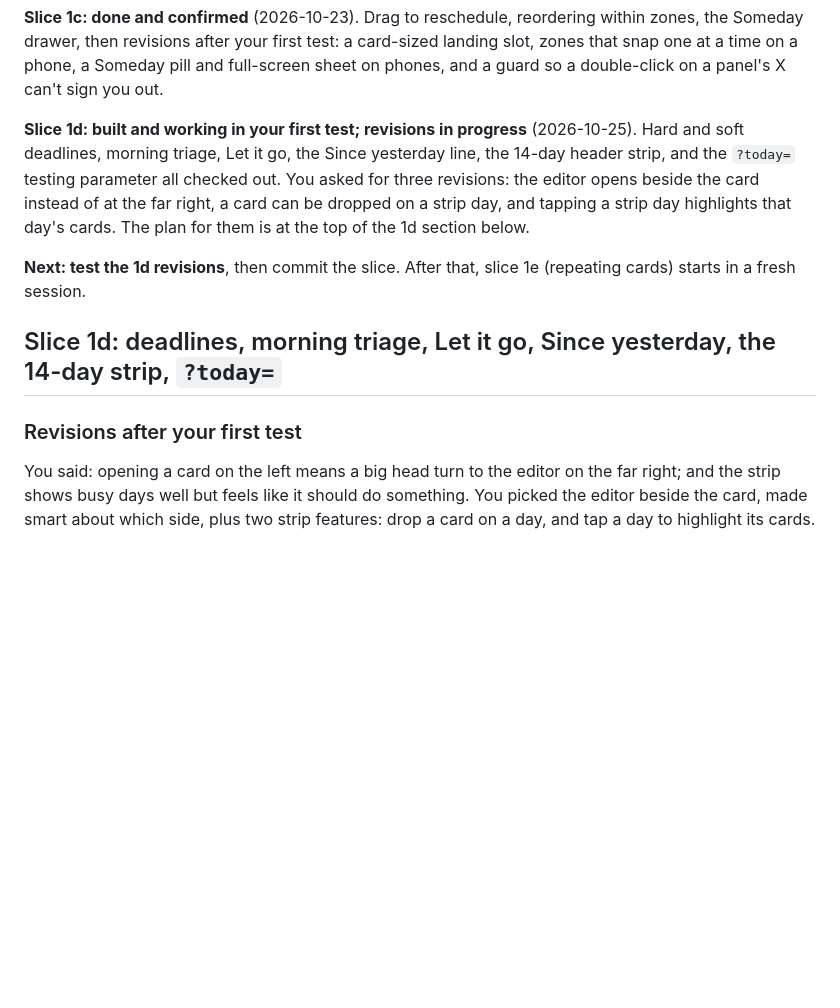
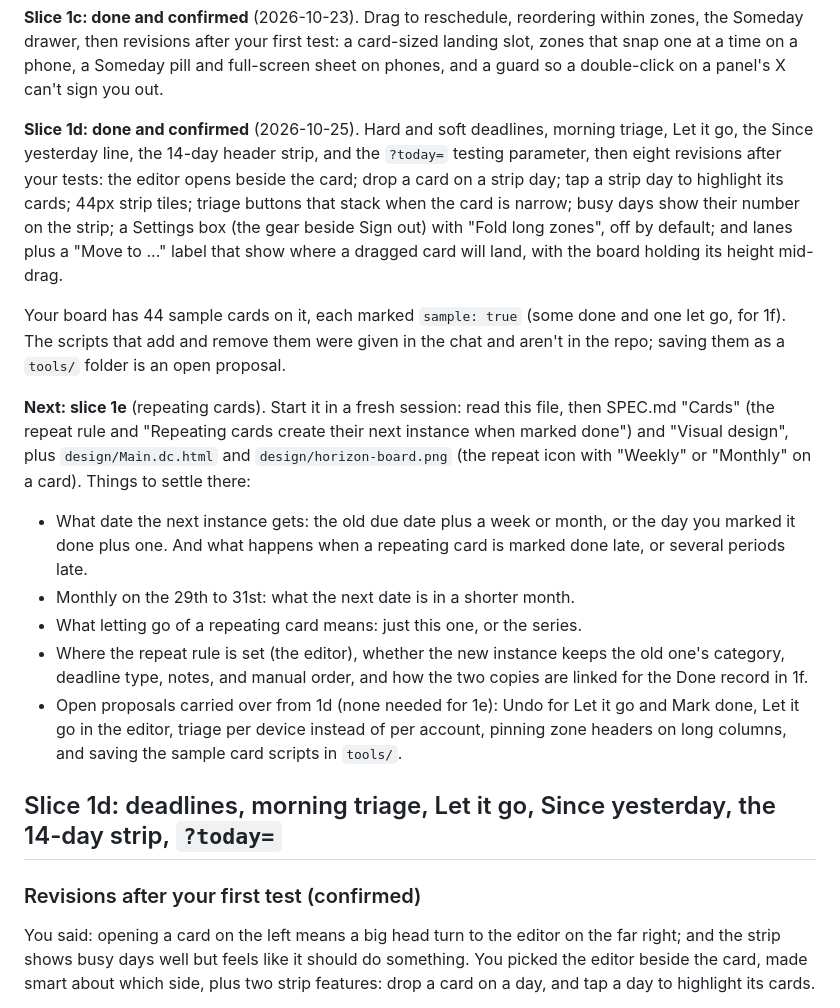
Before and after one commit to blubrd92/Horizon-Tasks, a Markdown page: PLAN.md, the part around the change. Drawn GitHub-style; blank space fills up the shorter version.

Commit message:
Slice 1d confirmed: deadlines, morning triage, Since yesterday, 14-day strip
Hard and soft deadlines with orange and gray chips. Morning triage on the
day's first visit: Tomorrow, This week, Someday, and Let it go on soft
overdue cards, with the visit record kept on the profile. The Since
yesterday line beside quick add. A 14-day strip in the header: tap a day to
highlight its cards, drop a card on a day to give it that date, and busy
days show their number. ?today= for testing.

Revisions after testing: the editor opens beside the card; triage buttons
stack when the card is narrow; a Settings box with Fold long zones; and
full-height lanes plus a "Move to ..." label while dragging, with the
board holding its height mid-drag.

Co-Authored-By: Claude Opus 5.5 <noreply@anthropic.com>
Claude-Session: https://claude.ai/code/session_01NMmtDXKdP5mvPdvu42grD5

```diff
--- a/PLAN.md
+++ b/PLAN.md
@@ -19,20 +19,42 @@ test: a card-sized landing slot, zones that snap one at a time on a phone, a
 Someday pill and full-screen sheet on phones, and a guard so a double-click
 on a panel's X can't sign you out.
 
-**Slice 1d: built and working in your first test; revisions in progress**
-(2026-10-25). Hard and soft deadlines, morning triage, Let it go, the Since
-yesterday line, the 14-day header strip, and the `?today=` testing
-parameter all checked out. You asked for three revisions: the editor opens
-beside the card instead of at the far right, a card can be dropped on a
-strip day, and tapping a strip day highlights that day's cards. The plan
-for them is at the top of the 1d section below.
+**Slice 1d: done and confirmed** (2026-10-25). Hard and soft deadlines,
+morning triage, Let it go, the Since yesterday line, the 14-day header
+strip, and the `?today=` testing parameter, then eight revisions after your
+tests: the editor opens beside the card; drop a card on a strip day; tap a
+strip day to highlight its cards; 44px strip tiles; triage buttons that
+stack when the card is narrow; busy days show their number on the strip; a
+Settings box (the gear beside Sign out) with "Fold long zones", off by
+default; and lanes plus a "Move to ..." label that show where a dragged
+card will land, with the board holding its height mid-drag.
 
-**Next: test the 1d revisions**, then commit the slice. After that, slice
-1e (repeating cards) starts in a fresh session.
+Your board has 44 sample cards on it, each marked `sample: true` (some done
+and one let go, for 1f). The scripts that add and remove them were given in
+the chat and aren't in the repo; saving them as a `tools/` folder is an open
+proposal.
+
+**Next: slice 1e** (repeating cards). Start it in a fresh session: read this
+file, then SPEC.md "Cards" (the repeat rule and "Repeating cards create
+their next instance when marked done") and "Visual design", plus
+`design/Main.dc.html` and `design/horizon-board.png` (the repeat icon with
+"Weekly" or "Monthly" on a card). Things to settle there:
+- What date the next instance gets: the old due date plus a week or month,
+  or the day you marked it done plus one. And what happens when a
+  repeating card is marked done late, or several periods late.
+- Monthly on the 29th to 31st: what the next date is in a shorter month.
+- What letting go of a repeating card means: just this one, or the series.
+- Where the repeat rule is set (the editor), whether the new instance keeps
+  the old one's category, deadline type, notes, and manual order, and how
+  the two copies are linked for the Done record in 1f.
+- Open proposals carried over from 1d (none needed for 1e): Undo for Let it
+  go and Mark done, Let it go in the editor, triage per device instead of
+  per account, pinning zone headers on long columns, and saving the sample
+  card scripts in `tools/`.
 
 ## Slice 1d: deadlines, morning triage, Let it go, Since yesterday, the 14-day strip, `?today=`
 
-### Revisions after your first test
+### Revisions after your first test (confirmed)
 
 You said: opening a card on the left means a big head turn to the editor on
 the far right; and the strip shows busy days well but feels like it should
```
